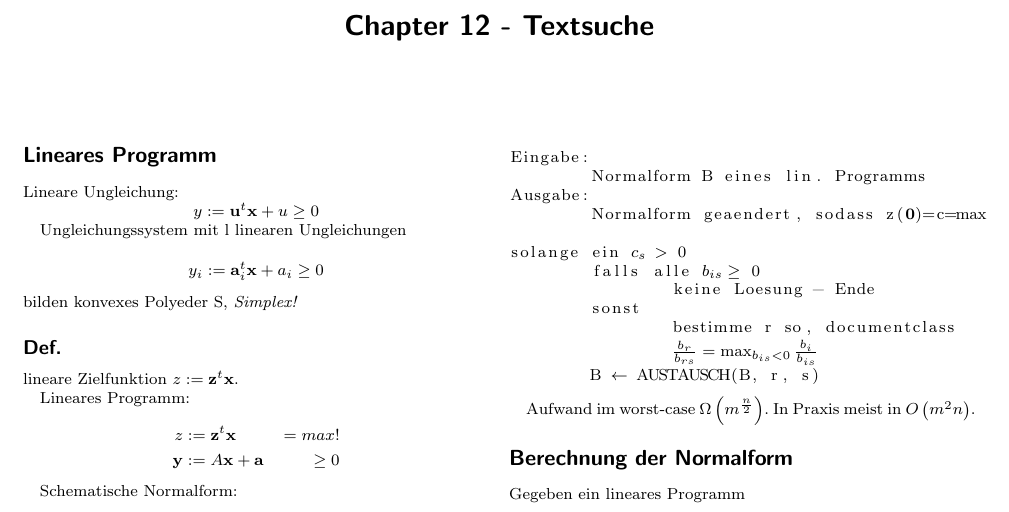
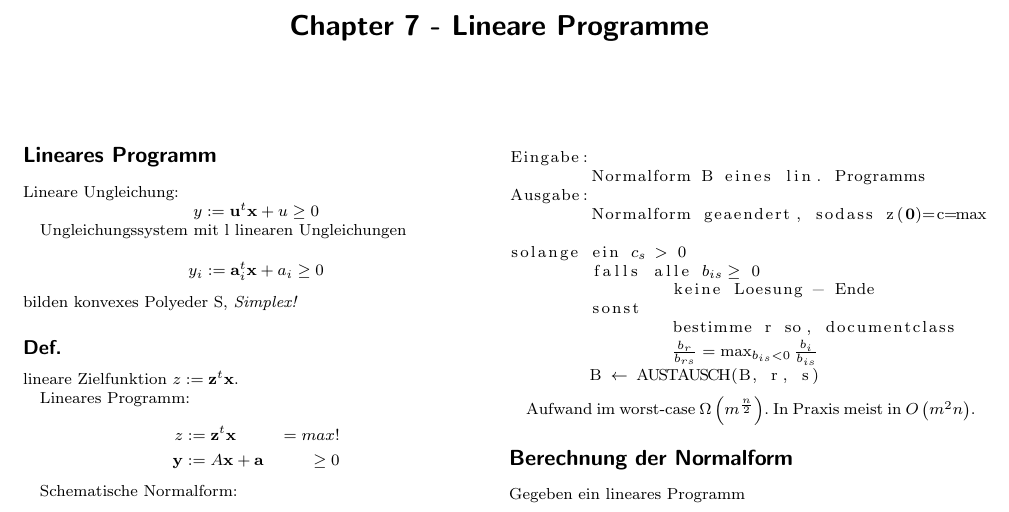
Before and after one commit to mxlnk/algo2, a LaTeX document (chapter7/tex/chapter7.tex): part of the page, cut at the place of the change. Compiled offline with pdfLaTeX.

Commit message:
corrected headline

```diff
--- a/chapter7/tex/chapter7.tex
+++ b/chapter7/tex/chapter7.tex
@@ -15,7 +15,7 @@
 \usepackage{ae}
 \subject{\vspace{-1\baselineskip}}
 
-\title{Chapter 12 - Textsuche}
+\title{Chapter 7 - Lineare Programme}
 \date{}
 
 \publishers{\vspace{-.5\baselineskip}}
```
Also changed, not shown: chapter7/chapter7.pdf.
